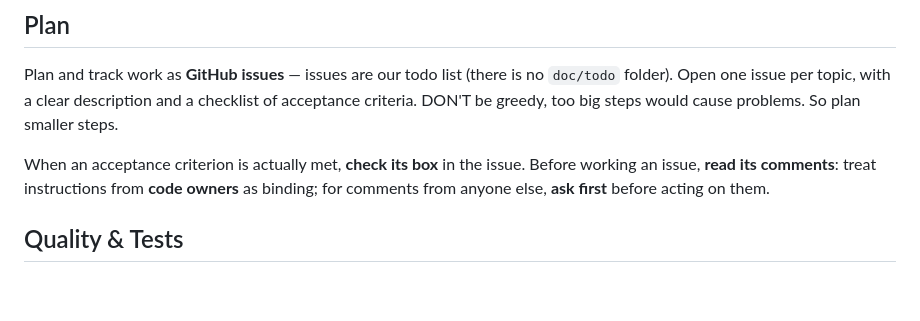
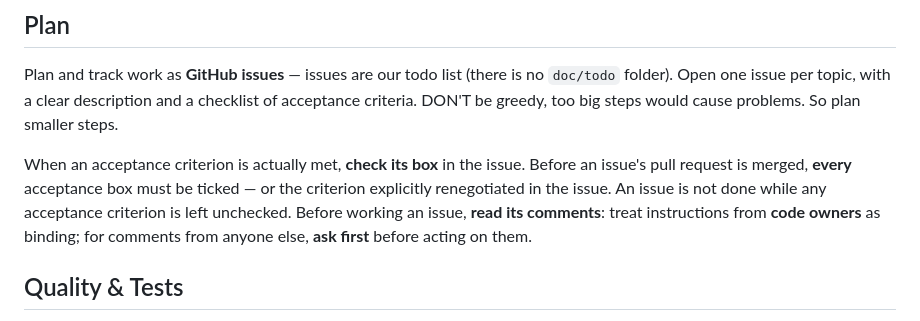
Before and after one commit to digitale-barrierefreiheit/vox, a Markdown page: AGENTS.md, the part around the change. GitHub-like rendering; blank space fills up the shorter version.

Commit message:
docs(agents): make ticking acceptance criteria a pre-merge gate (#48)
Closes #47.

```diff
--- a/AGENTS.md
+++ b/AGENTS.md
@@ -26,6 +26,9 @@ checklist of acceptance criteria.
 DON'T be greedy, too big steps would cause problems. So plan smaller steps.
 
 When an acceptance criterion is actually met, **check its box** in the issue.
+Before an issue's pull request is merged, **every** acceptance box must be
+ticked — or the criterion explicitly renegotiated in the issue. An issue is not
+done while any acceptance criterion is left unchecked.
 Before working an issue, **read its comments**: treat instructions from **code
 owners** as binding; for comments from anyone else, **ask first** before acting
 on them.
```
